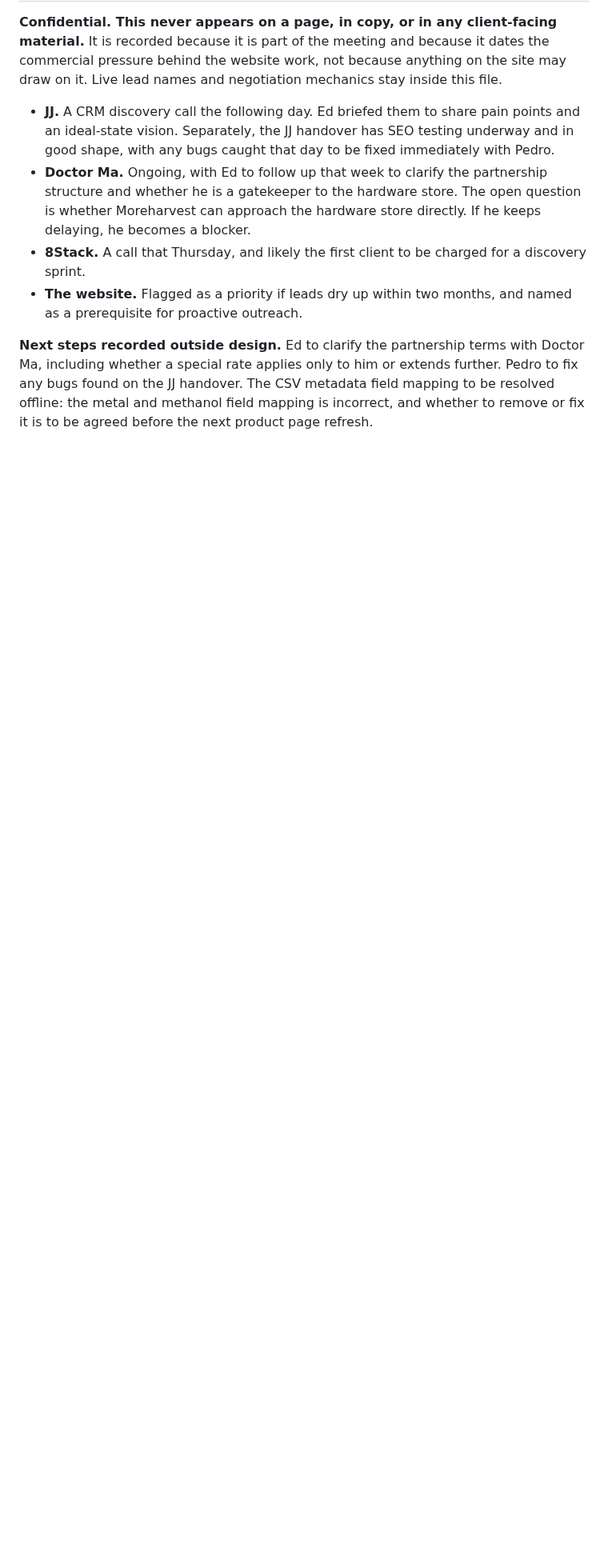
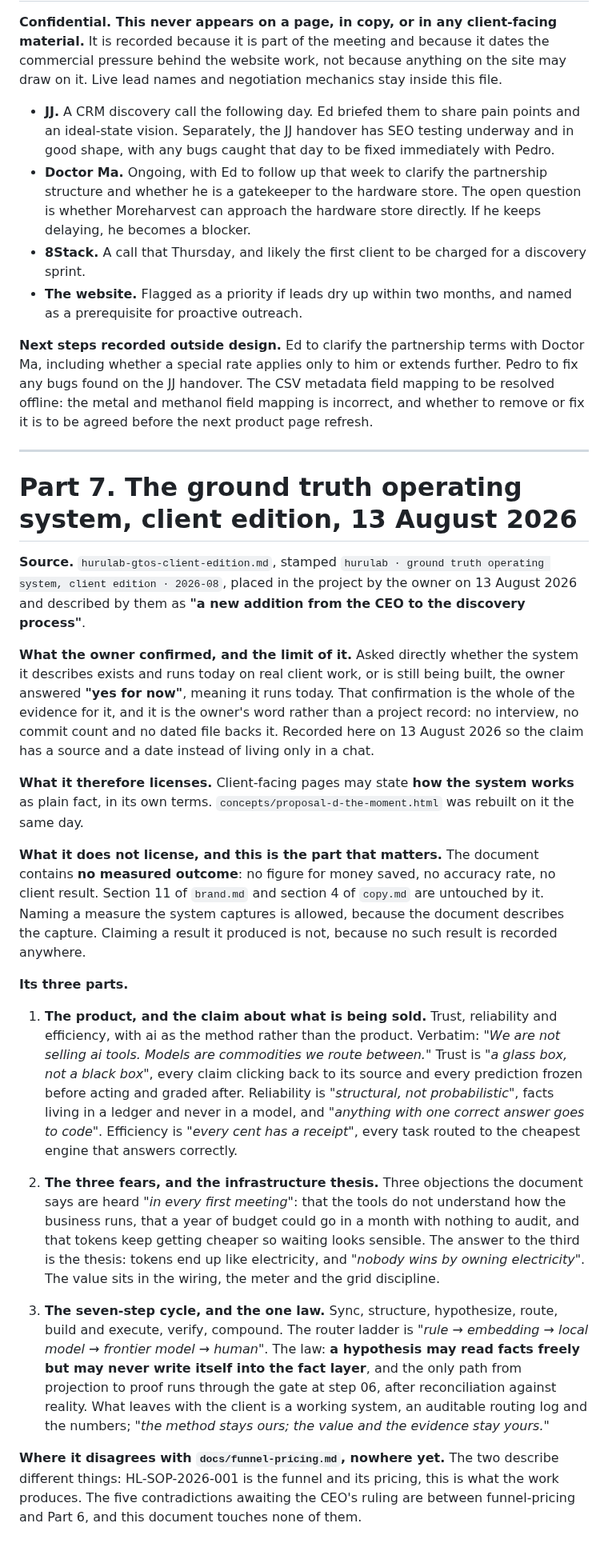
Before and after one commit to RiaanMOHA/hurulab, a Markdown page: docs/evidence.md, the part around the change. Shown at 80% size. GitHub-like rendering; blank space fills up the shorter version.

Commit message:
docs(evidence): part 7, the ground truth operating system
The CEO's addition to discovery, placed in the project 13 August 2026. Recorded
with the limit of its own evidence stated plainly: the owner confirmed the system
runs today, and that confirmation is the whole of the backing. No interview, no
commit count, no dated record.

It licenses describing how the system works. It licenses no outcome, because it
contains no measured figure, so copy.md section 4 stands untouched.

```diff
--- a/docs/evidence.md
+++ b/docs/evidence.md
@@ -681,3 +681,57 @@ including whether a special rate applies only to him or extends further. Pedro t
 found on the JJ handover. The CSV metadata field mapping to be resolved offline: the
 metal and methanol field mapping is incorrect, and whether to remove or fix it is to be agreed
 before the next product page refresh.
+
+---
+
+# Part 7. The ground truth operating system, client edition, 13 August 2026
+
+**Source.** `hurulab-gtos-client-edition.md`, stamped `hurulab · ground truth operating system,
+client edition · 2026-08`, placed in the project by the owner on 13 August 2026 and described
+by them as **"a new addition from the CEO to the discovery process"**.
+
+**What the owner confirmed, and the limit of it.** Asked directly whether the system it
+describes exists and runs today on real client work, or is still being built, the owner
+answered **"yes for now"**, meaning it runs today. That confirmation is the whole of the
+evidence for it, and it is the owner's word rather than a project record: no interview, no
+commit count and no dated file backs it. Recorded here on 13 August 2026 so the claim has a
+source and a date instead of living only in a chat.
+
+**What it therefore licenses.** Client-facing pages may state **how the system works** as plain
+fact, in its own terms. `concepts/proposal-d-the-moment.html` was rebuilt on it the same day.
+
+**What it does not license, and this is the part that matters.** The document contains **no
+measured outcome**: no figure for money saved, no accuracy rate, no client result. Section 11 of
+`brand.md` and section 4 of `copy.md` are untouched by it. Naming a measure the system captures
+is allowed, because the document describes the capture. Claiming a result it produced is not,
+because no such result is recorded anywhere.
+
+**Its three parts.**
+
+1. **The product, and the claim about what is being sold.** Trust, reliability and efficiency,
+   with ai as the method rather than the product. Verbatim: *"We are not selling ai tools.
+   Models are commodities we route between."* Trust is *"a glass box, not a black box"*, every
+   claim clicking back to its source and every prediction frozen before acting and graded after.
+   Reliability is *"structural, not probabilistic"*, facts living in a ledger and never in a
+   model, and *"anything with one correct answer goes to code"*. Efficiency is *"every cent has
+   a receipt"*, every task routed to the cheapest engine that answers correctly.
+
+2. **The three fears, and the infrastructure thesis.** Three objections the document says are
+   heard *"in every first meeting"*: that the tools do not understand how the business runs,
+   that a year of budget could go in a month with nothing to audit, and that tokens keep getting
+   cheaper so waiting looks sensible. The answer to the third is the thesis: tokens end up like
+   electricity, and *"nobody wins by owning electricity"*. The value sits in the wiring, the
+   meter and the grid discipline.
+
+3. **The seven-step cycle, and the one law.** Sync, structure, hypothesize, route, build and
+   execute, verify, compound. The router ladder is *"rule → embedding → local model → frontier
+   model → human"*. The law: **a hypothesis may read facts freely but may never write itself
+   into the fact layer**, and the only path from projection to proof runs through the gate at
+   step 06, after reconciliation against reality. What leaves with the client is a working
+   system, an auditable routing log and the numbers; *"the method stays ours; the value and the
+   evidence stay yours."*
+
+**Where it disagrees with `docs/funnel-pricing.md`, nowhere yet.** The two describe different
+things: HL-SOP-2026-001 is the funnel and its pricing, this is what the work produces. The five
+contradictions awaiting the CEO's ruling are between funnel-pricing and Part 6, and this
+document touches none of them.
```
